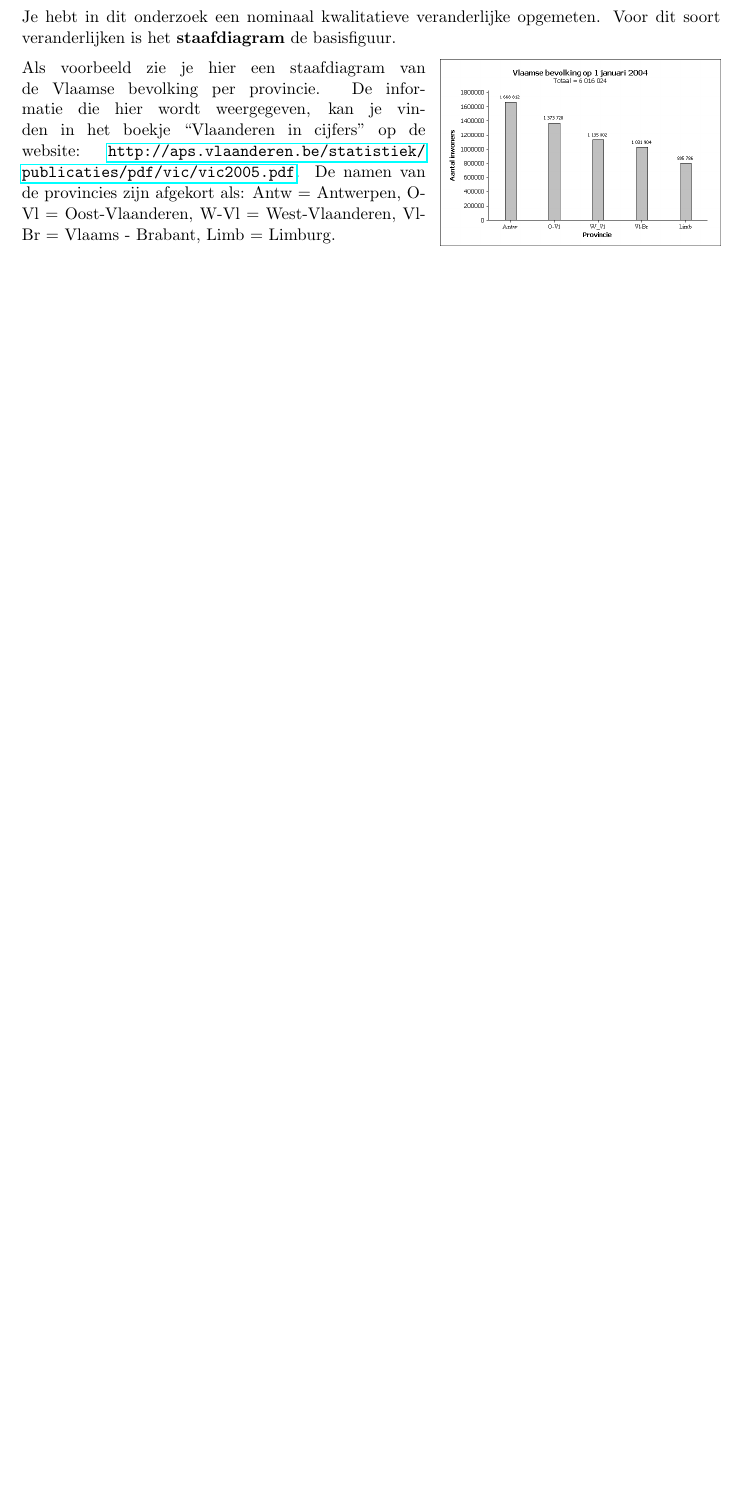
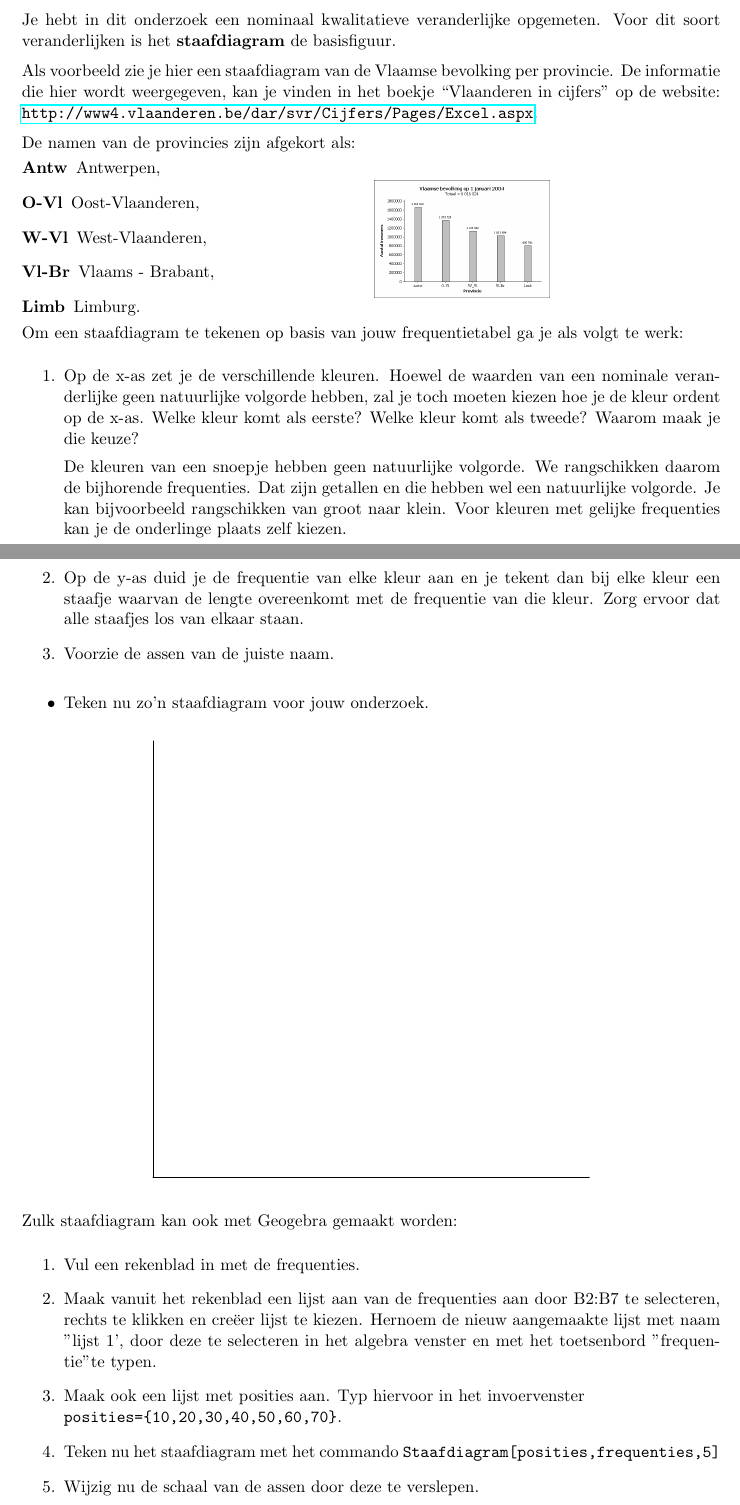
Before and after one commit to ppareit/BeschrijvendeStatistiek, a LaTeX document (werktekst/werktekst.tex, which reads werktekst/tikzpictures/staafdiagram_blanco.tex): part of page 5 of 5 before the commit and two parts of pages 5 and 6 of 7 after it, the two joined at a grey line, cut so that both start at the same text, the shorter picture padded with empty space. Compiled offline with pdfLaTeX.

Commit message:
Staafdiagrammen

```diff
--- /dev/null
+++ b/werktekst/tikzpictures/staafdiagram_blanco.tex
@@ -0,0 +1,5 @@
+\definecolor{qqqqff}{rgb}{0,0,1}
+\begin{tikzpicture}[line cap=round,line join=round,>=triangle 45,x=1.0cm,y=1.0cm]
+\draw[-,color=black] (0,0) -- (10,0);
+\draw[-,color=black] (0,0) -- (0,10);
+\end{tikzpicture}
--- a/werktekst/werktekst.tex
+++ b/werktekst/werktekst.tex
@@ -215,19 +211,57 @@ figuur je moet maken en hoe je die moet tekenen.
 Je hebt in dit onderzoek een nominaal kwalitatieve veranderlijke opgemeten. Voor dit soort
 veranderlijken is het {\bf staafdiagram} de basisfiguur.
 
-\begin{wrapfigure}{r}{0.4\textwidth}
-  \vspace{-0.5cm}
-  \includegraphics[width=0.4\textwidth]{vlaamse_bevolking.png}
-\end{wrapfigure}
 Als voorbeeld zie je hier een staafdiagram
 van de Vlaamse bevolking per provincie. De
 informatie die hier wordt weergegeven, kan
 je vinden in het boekje “Vlaanderen in
 cijfers” op de website:
-\url{http://aps.vlaanderen.be/statistiek/publicaties/pdf/vic/vic2005.pdf}.
+\url{http://www4.vlaanderen.be/dar/svr/Cijfers/Pages/Excel.aspx}.
+
 De namen van de provincies zijn afgekort als:
-Antw = Antwerpen,
-O-Vl = Oost-Vlaanderen,
-W-Vl = West-Vlaanderen,
-Vl-Br = Vlaams - Brabant,
-Limb = Limburg.
+
+\begin{minipage}{0.5\textwidth}
+  \begin{description}
+    \item[Antw] Antwerpen,
+    \item[O-Vl] Oost-Vlaanderen,
+    \item[W-Vl] West-Vlaanderen,
+    \item[Vl-Br] Vlaams - Brabant,
+    \item[Limb] Limburg.
+  \end{description}
+\end{minipage}
+\begin{minipage}{0.5\textwidth}
+%  \include{tikzpictures/staafdiagram_bevolking_provincie}
+  \includegraphics[width=0.5\textwidth]{vlaamse_bevolking.png}
+\end{minipage}
+
+Om een staafdiagram te tekenen op basis van jouw frequentietabel ga je als volgt te werk:
+\begin{enumerate}
+  \item Op de x-as zet je de verschillende kleuren. Hoewel de waarden van een nominale
+veranderlijke geen natuurlijke volgorde hebben, zal je toch moeten kiezen hoe je de kleur
+ordent op de x-as. Welke kleur komt als eerste? Welke kleur komt als tweede? Waarom maak
+je die keuze?
+
+De kleuren van een snoepje hebben geen natuurlijke volgorde. We rangschikken daarom de
+bijhorende frequenties. Dat zijn getallen en die hebben wel een natuurlijke volgorde. Je kan
+bijvoorbeeld rangschikken van groot naar klein. Voor kleuren met gelijke frequenties kan je
+de onderlinge plaats zelf kiezen.
+\item Op de y-as duid je de frequentie van elke kleur aan en je tekent dan bij elke kleur een staafje
+waarvan de lengte overeenkomt met de frequentie van die kleur. Zorg ervoor dat alle staafjes
+los van elkaar staan.
+\item Voorzie de assen van de juiste naam.
+\end{enumerate}
+
+\vraag{Teken nu zo’n staafdiagram voor jouw onderzoek.}{0cm}
+\begin{center}
+\input{tikzpictures/staafdiagram_blanco}
+\end{center}
+
+Zulk staafdiagram kan ook met Geogebra gemaakt worden:
+\begin{enumerate}
+  \item Vul een rekenblad in met de frequenties.
+  \item Maak vanuit het rekenblad een lijst aan van de frequenties aan door B2:B7 te selecteren, rechts te klikken en creëer lijst te kiezen. Hernoem de nieuw aangemaakte lijst met naam "lijst 1', door deze te selecteren in het algebra venster en met het toetsenbord "frequentie" te typen.
+  \item Maak ook een lijst met posities aan. Typ hiervoor in het invoervenster\\
+  \verb$posities={10,20,30,40,50,60,70}$.
+  \item Teken nu het staafdiagram met het commando \verb$Staafdiagram[posities,frequenties,5]$
+  \item Wijzig nu de schaal van de assen door deze te verslepen.
+  \item Voeg nu tekst in om alle labels aan te vullen.
@@ -234,3 +272,7 @@ Limb = Limburg.
+\end{center}
+
+\subsubsection{Een taartdiagram}
+
 
 
 
```
Also changed, not shown: werktekst/tikzpictures/staafdiagram_bevolking_provincie.tex (added, +30 -0 lines), figuren/gg-staafdiagram_menms.png (added), werktekst/werktekst.tex (12 more changed lines), 3 other files.
